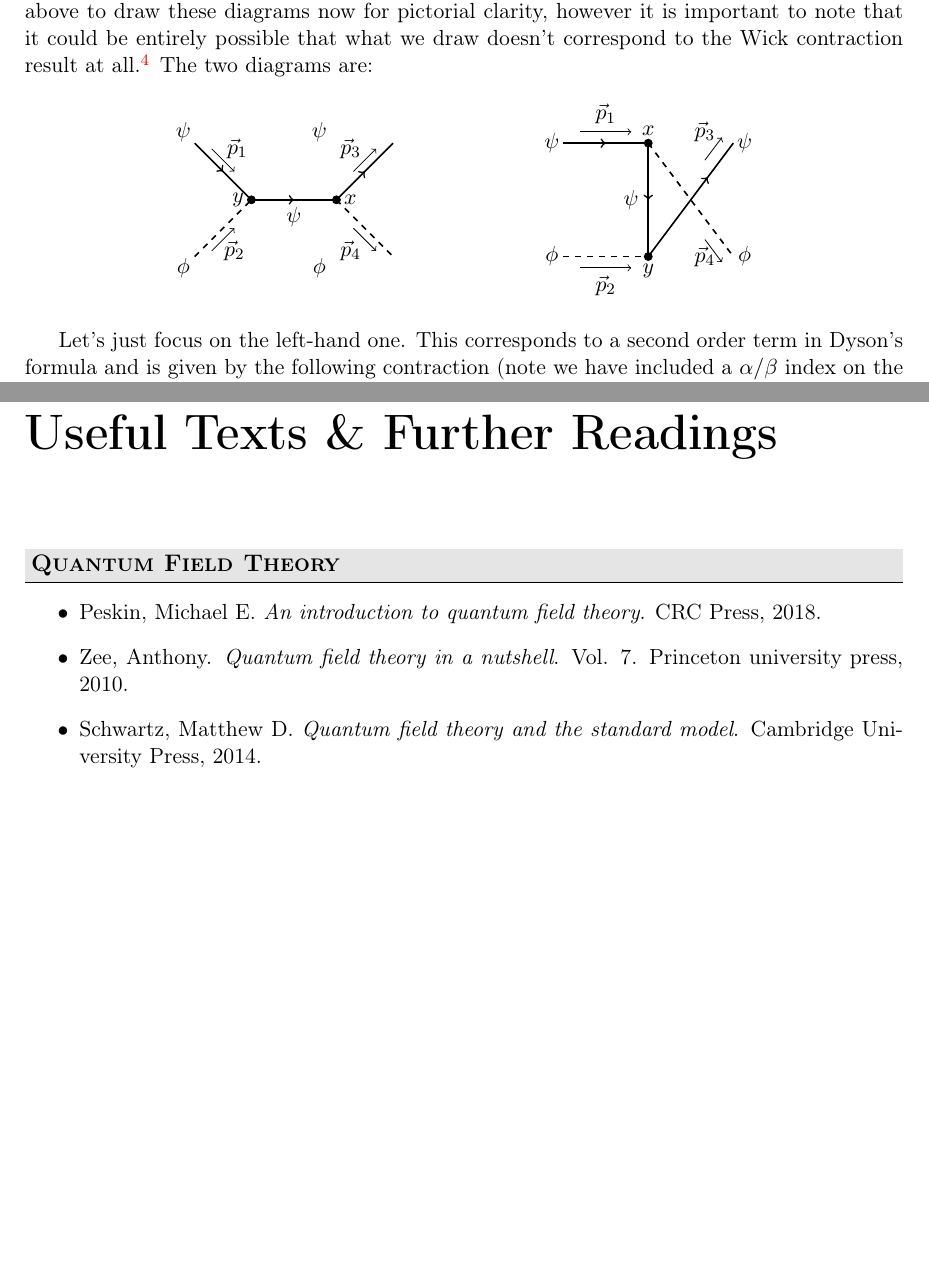
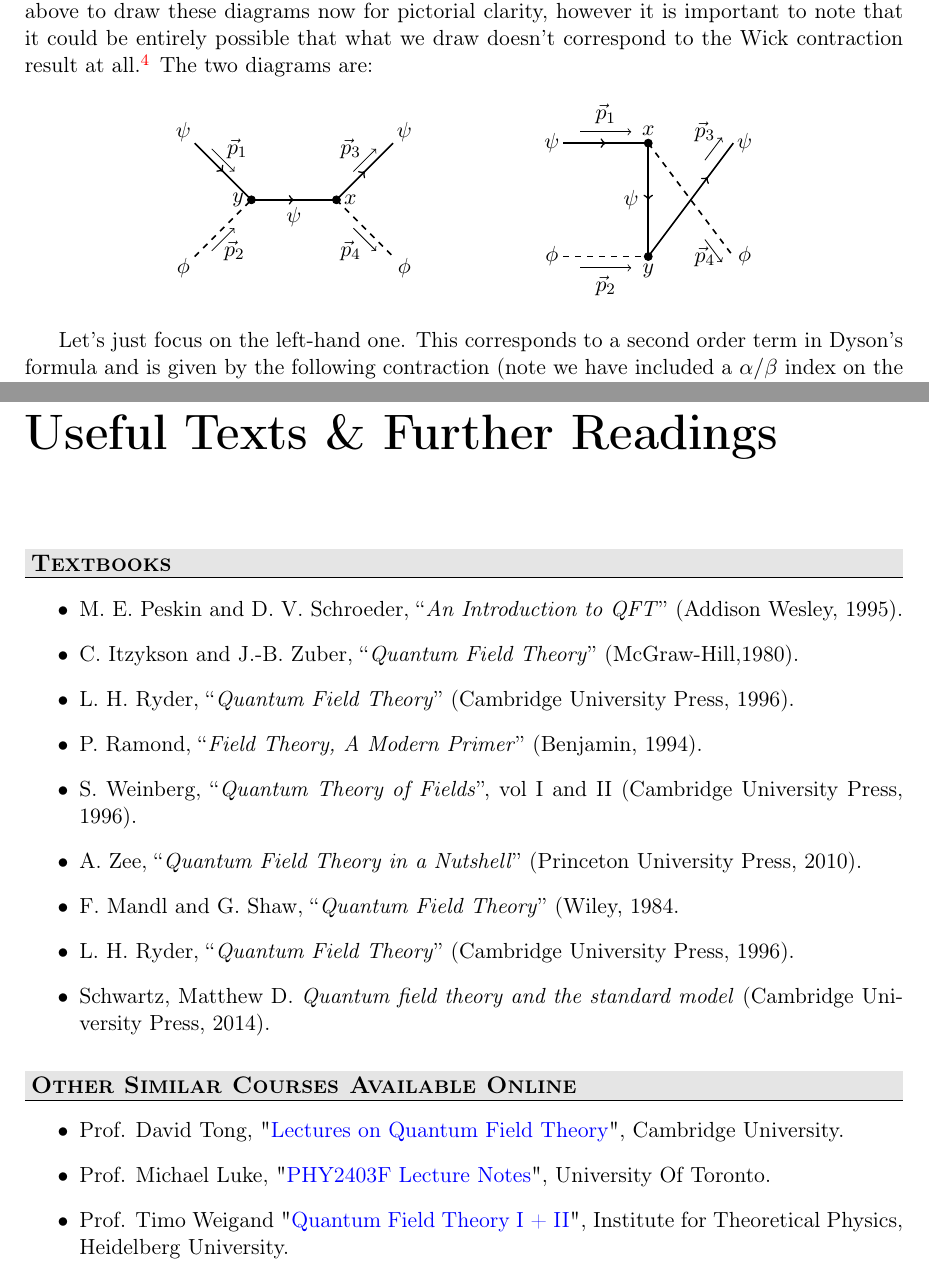
Before and after one commit to RichieDadhley/IFT-Durham, a LaTeX thesis (Field Theory/main.tex, which reads Field Theory/Biblio.tex, Field Theory/sections/IFT12.PertDirac.tex): two parts of pages 117 and 126 of 126, joined at a grey line, cut so that both start at the same text, the shorter picture padded with empty space. Compiled offline with pdfLaTeX.

Commit message:
Minor typos etc corrected

```diff
--- a/Field Theory/Biblio.tex
+++ b/Field Theory/Biblio.tex
@@ -1,8 +1,21 @@
 \chapter*{Useful Texts \& Further Readings}
 
-\section*{Quantum Field Theory}
+\section*{Textbooks}
 \begin{itemize}
-    \item Peskin, Michael E. \textit{An introduction to quantum field theory}. CRC Press, 2018.
-    \item Zee, Anthony. \textit{Quantum field theory in a nutshell}. Vol. 7. Princeton university press, 2010.
-    \item Schwartz, Matthew D. \textit{Quantum field theory and the standard model}. Cambridge University Press, 2014.
+    \item M. E. Peskin and D. V. Schroeder, “\textit{An Introduction to QFT}” (Addison Wesley, 1995).
+    \item C. Itzykson and J.-B. Zuber, “\textit{Quantum Field Theory}” (McGraw-Hill,1980).
+    \item L. H. Ryder, “\textit{Quantum Field Theory}” (Cambridge University Press, 1996).
+    \item P. Ramond, “\textit{Field Theory, A Modern Primer}” (Benjamin, 1994).
+    \item S. Weinberg, “\textit{Quantum Theory of Fields}”, vol I and II (Cambridge University Press, 1996).
+    \item A. Zee, “\textit{Quantum Field Theory in a Nutshell}” (Princeton University Press, 2010).
+    \item F. Mandl and G. Shaw, “\textit{Quantum Field Theory}” (Wiley, 1984.
+    \item L. H. Ryder, “\textit{Quantum Field Theory}” (Cambridge University Press, 1996).
+    \item Schwartz, Matthew D. \textit{Quantum field theory and the standard model} (Cambridge University Press, 2014).
 \end{itemize}
+
+\section*{Other Similar Courses Available Online}
+\begin{itemize}
+    \item Prof. David Tong,  "\href{http://www.damtp.cam.ac.uk/user/tong/qft.html}{Lectures on Quantum Field Theory}", Cambridge University.
+    \item Prof. Michael Luke, "\href{https://www.physics.utoronto.ca/~luke/PHY2403F/References_files/lecturenotes.pdf}{PHY2403F Lecture Notes}", University Of Toronto.
+    \item Prof. Timo Weigand "\href{https://www.thphys.uni-heidelberg.de/~weigand/QFT2-14/SkriptQFT2.pdf}{Quantum Field Theory I + II}", Institute for Theoretical Physics, Heidelberg University.
+\end{itemize}
--- a/Field Theory/sections/IFT12.PertDirac.tex
+++ b/Field Theory/sections/IFT12.PertDirac.tex
@@ -322,8 +322,8 @@ There are two distinct types of contractions we can do here. We shall use our gu
             \node at (-1.2,1.2) {$\psi$};
             \node at (-1.2,-1.2) {$\phi$};
             \node at (0.75,-0.3) {$\psi$};
-            \node at (1.2,1.2) {$\psi$};
-            \node at (1.2,-1.2) {$\phi$};
+            \node at (2.7,1.2) {$\psi$};
+            \node at (2.7,-1.2) {$\phi$};
             \draw[fill=black] (0,0) circle [radius=0.07cm] node [left] {$y$};
             \draw[fill=black] (1.5,0) circle [radius=0.07cm] node [right] {$x$};
         \end{scope}
```
Also changed, not shown: Field Theory/sections/IFT01.intro.tex (+1 -1 lines), Field Theory/sections/IFT04.restoringlorentz.tex (+1 -1 lines), Field Theory/sections/IFT05.propagators.tex (+1 -1 lines), Field Theory/sections/IFT07.wick.tex (+1 -1 lines).
